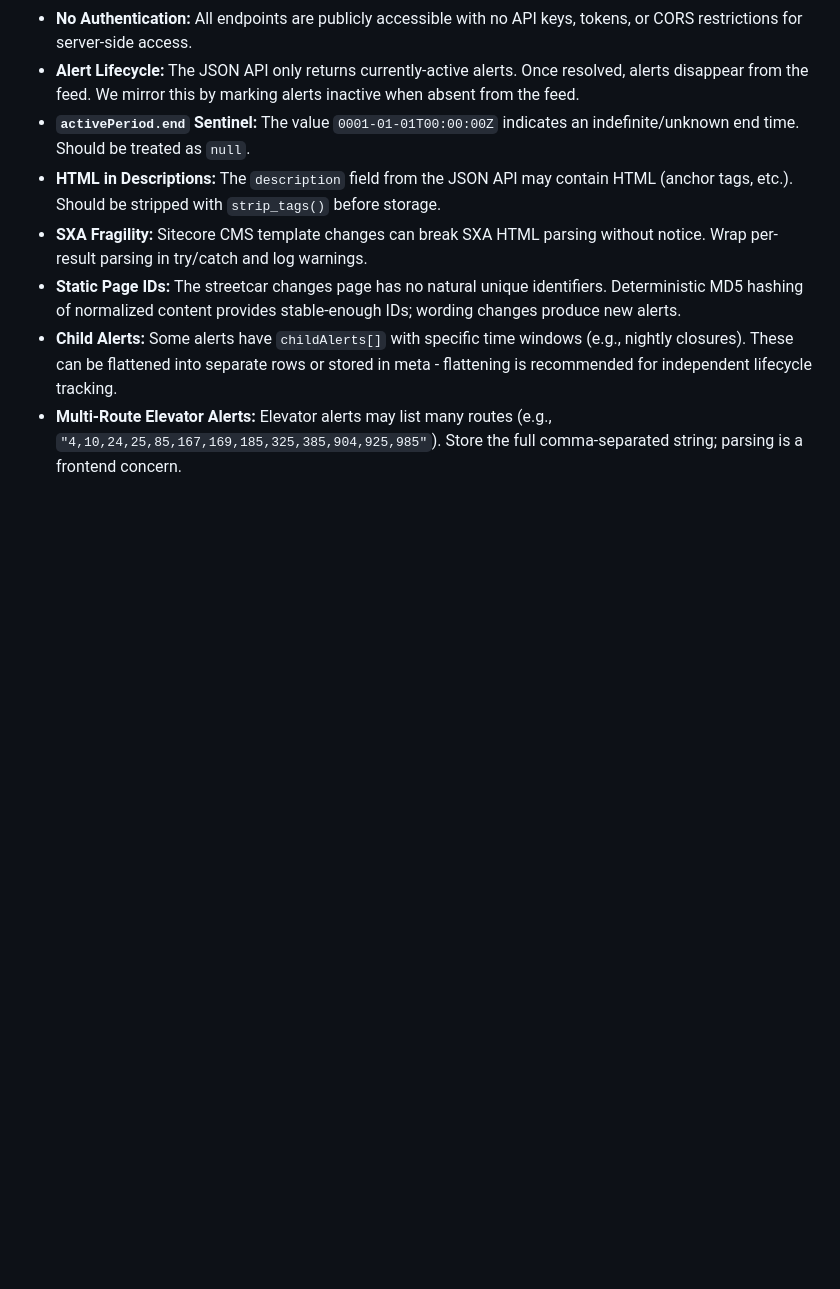
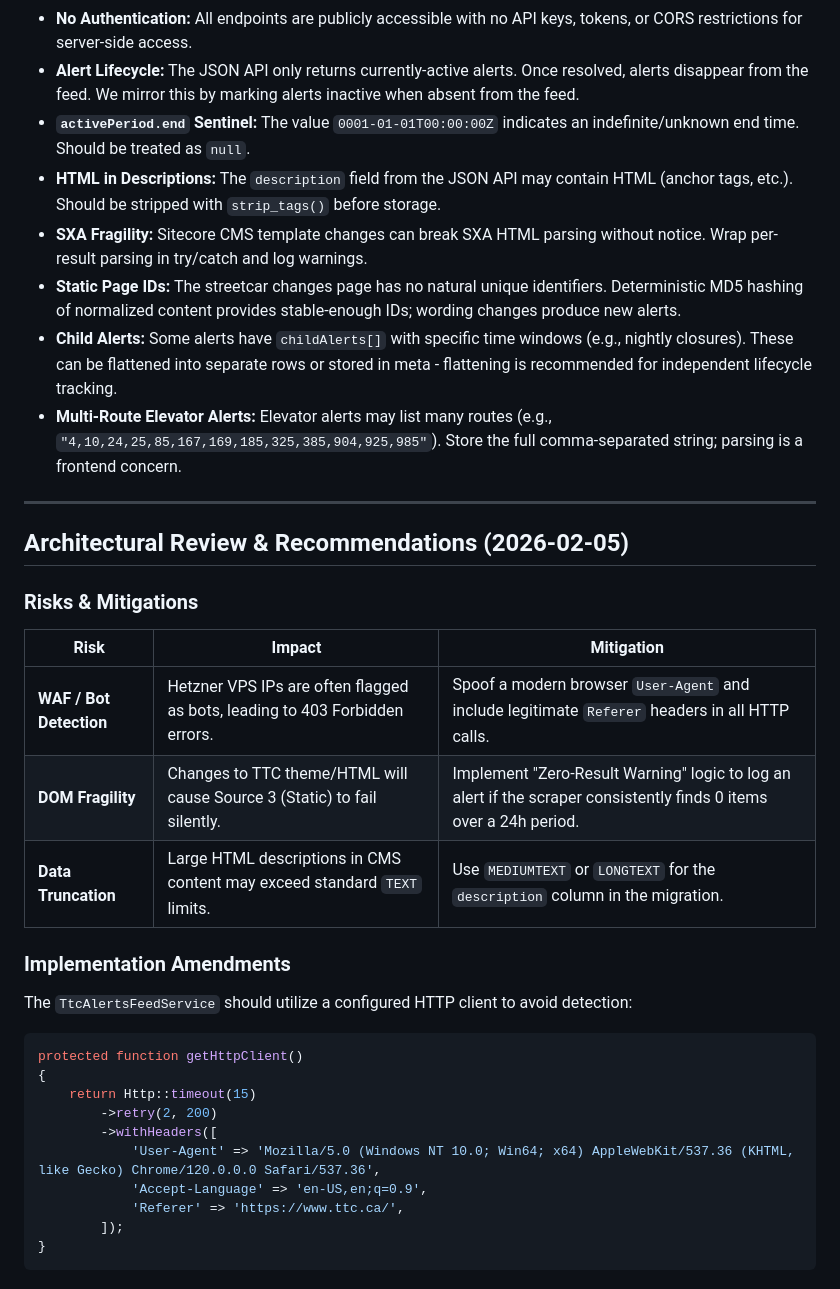
Before and after one commit to jtj9817/greater-toront-area-unified-alerts, a Markdown page: docs/sources/ttc-transit.md, the part around the change. GitHub-like rendering; blank space fills up the shorter version.

Commit message:
docs: add architectural review and risk mitigations for TTC transit source
- Update TTC transit extraction plan with VPS-specific risks (WAF/Bot detection)
- Add mitigations for DOM fragility and data truncation
- Define standardized HTTP client configuration for the feed service

````diff
--- a/docs/sources/ttc-transit.md
+++ b/docs/sources/ttc-transit.md
@@ -386,3 +386,32 @@ Matches the fire schedule frequency. The JSON API cache is 25s, but 5-minute pol
 - **Static Page IDs:** The streetcar changes page has no natural unique identifiers. Deterministic MD5 hashing of normalized content provides stable-enough IDs; wording changes produce new alerts.
 - **Child Alerts:** Some alerts have `childAlerts[]` with specific time windows (e.g., nightly closures). These can be flattened into separate rows or stored in meta - flattening is recommended for independent lifecycle tracking.
 - **Multi-Route Elevator Alerts:** Elevator alerts may list many routes (e.g., `"4,10,24,25,85,167,169,185,325,385,904,925,985"`). Store the full comma-separated string; parsing is a frontend concern.
+
+---
+
+## Architectural Review & Recommendations (2026-02-05)
+
+### Risks & Mitigations
+
+| Risk | Impact | Mitigation |
+|---|---|---|
+| **WAF / Bot Detection** | Hetzner VPS IPs are often flagged as bots, leading to 403 Forbidden errors. | Spoof a modern browser `User-Agent` and include legitimate `Referer` headers in all HTTP calls. |
+| **DOM Fragility** | Changes to TTC theme/HTML will cause Source 3 (Static) to fail silently. | Implement "Zero-Result Warning" logic to log an alert if the scraper consistently finds 0 items over a 24h period. |
+| **Data Truncation** | Large HTML descriptions in CMS content may exceed standard `TEXT` limits. | Use `MEDIUMTEXT` or `LONGTEXT` for the `description` column in the migration. |
+
+### Implementation Amendments
+
+The `TtcAlertsFeedService` should utilize a configured HTTP client to avoid detection:
+
+```php
+protected function getHttpClient()
+{
+    return Http::timeout(15)
+        ->retry(2, 200)
+        ->withHeaders([
+            'User-Agent' => 'Mozilla/5.0 (Windows NT 10.0; Win64; x64) AppleWebKit/537.36 (KHTML, like Gecko) Chrome/120.0.0.0 Safari/537.36',
+            'Accept-Language' => 'en-US,en;q=0.9',
+            'Referer' => 'https://www.ttc.ca/',
+        ]);
+}
+```
````
